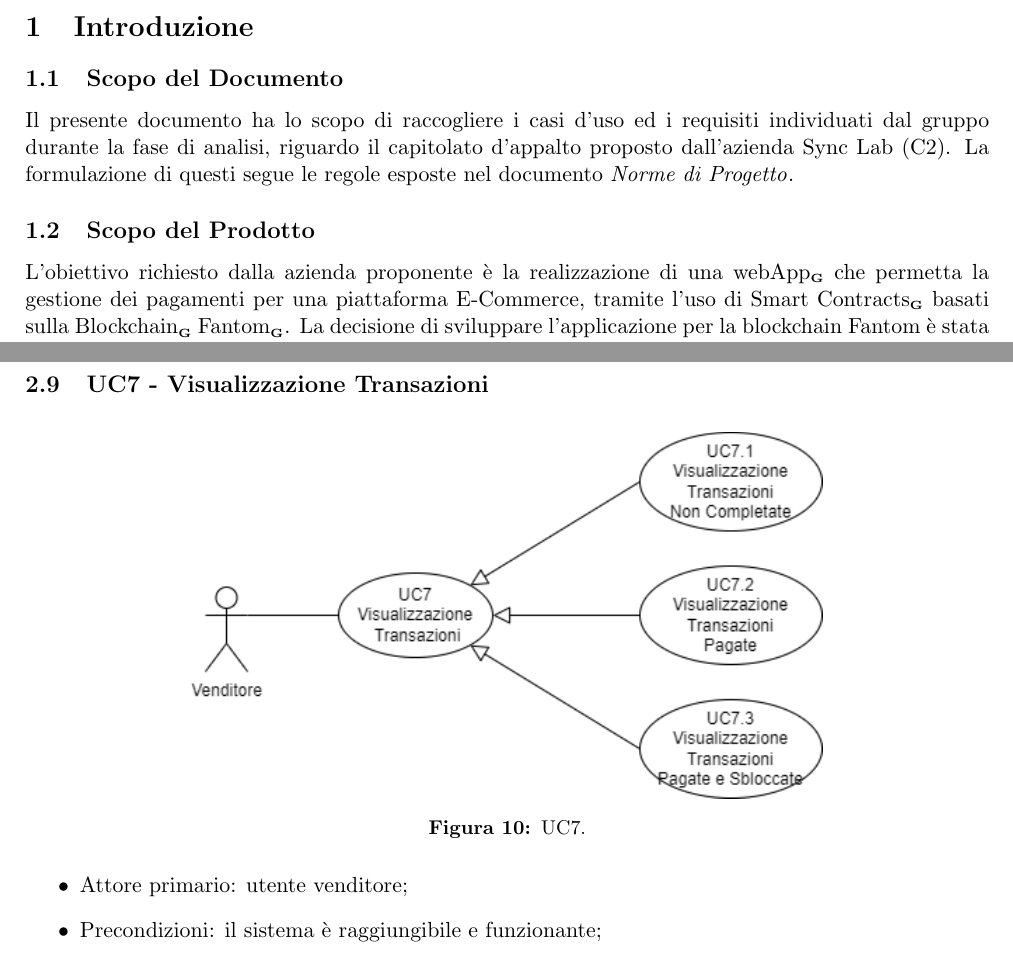
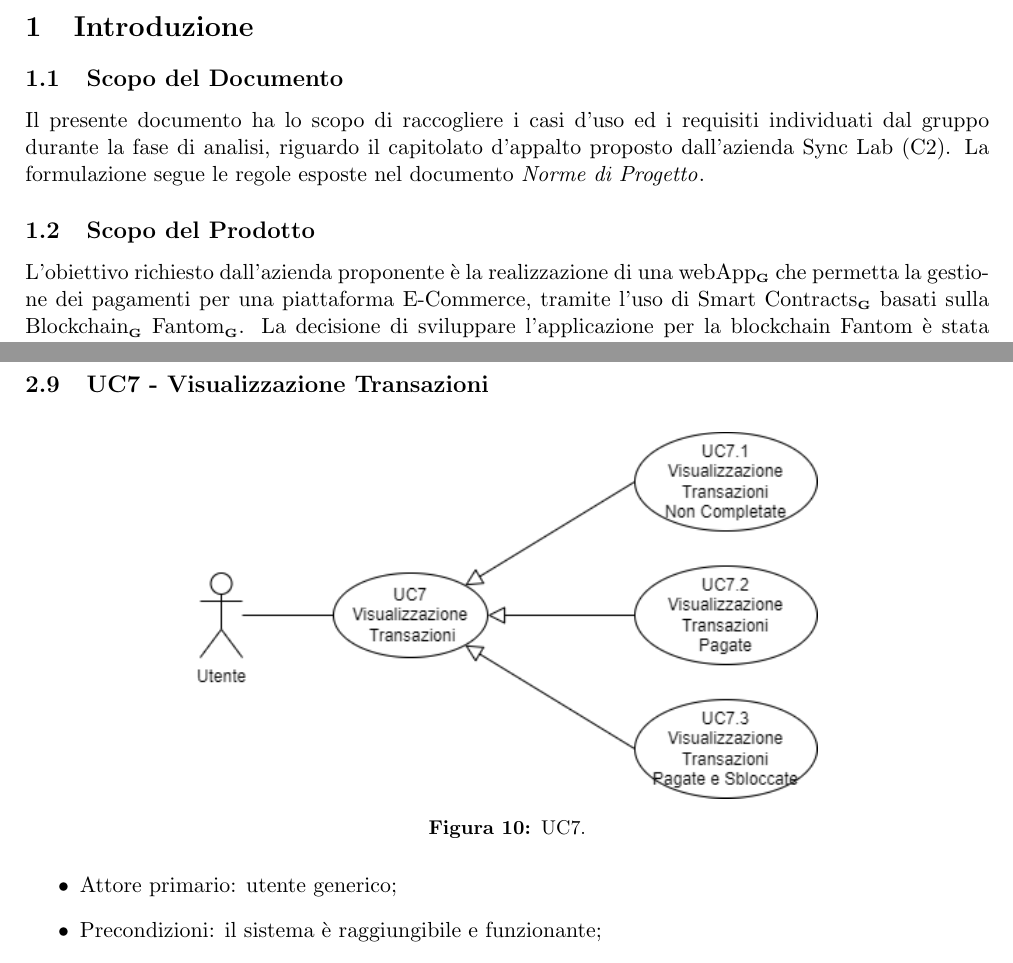
Before and after one commit to Yakuzaishi-SWE/docs, a LaTeX document (src/analisi_dei_requisiti/analisi_dei_requisiti.tex, which reads src/analisi_dei_requisiti/sezioni/casi_uso.tex, src/analisi_dei_requisiti/sezioni/introduzione.tex): two parts of pages 6 and 16 of 21, joined at a grey line, cut so that both start at the same text. Compiled offline with pdfLaTeX.

Commit message:
ar fix italiano e uc7

```diff
--- a/src/analisi_dei_requisiti/sezioni/casi_uso.tex
+++ b/src/analisi_dei_requisiti/sezioni/casi_uso.tex
@@ -339,7 +339,7 @@ L'utente generico ha poi due specializzazioni possibili: l'utente proprietario d
   \end{figure}
 
 \begin{itemize}
-    \item Attore primario: utente venditore;
+    \item Attore primario: utente generico;
     \item Precondizioni: il sistema è raggiungibile e funzionante;
     \item Postcondizioni: l'utente ha selezionato lo stato delle transazioni che vuole visualizzare;
     \item Scenario principale: l'utente sceglie lo stato delle transazioni da visualizzare tra quelli disponibili;
--- a/src/analisi_dei_requisiti/sezioni/introduzione.tex
+++ b/src/analisi_dei_requisiti/sezioni/introduzione.tex
@@ -2,10 +2,11 @@
 
 \subsection{Scopo del Documento}
 Il presente documento ha lo scopo di raccogliere i casi d'uso ed i requisiti individuati dal gruppo
-durante la fase di analisi, riguardo il capitolato d'appalto proposto dall'azienda Sync Lab (C2). La formulazione di questi segue le regole esposte nel documento \docNameNdP{}.
+durante la fase di analisi, riguardo il capitolato d'appalto proposto dall'azienda Sync Lab (C2).
+La formulazione segue le regole esposte nel documento \docNameNdP{}.
 
 \subsection{Scopo del Prodotto}
-L'obiettivo richiesto dalla azienda proponente è la realizzazione di una webApp\glo{} che permetta la gestione dei pagamenti per una piattaforma E-Commerce, tramite l'uso di Smart Contracts\glo{} basati sulla Blockchain\glo{} Fantom\glo{}.
+L'obiettivo richiesto dall'azienda proponente è la realizzazione di una webApp\glo{} che permetta la gestione dei pagamenti per una piattaforma E-Commerce, tramite l'uso di Smart Contracts\glo{} basati sulla Blockchain\glo{} Fantom\glo{}.
 La decisione di sviluppare l'applicazione per la blockchain Fantom è stata presa dopo una attenta analisi delle possibili blockchain adatte alla costruzione di Smart Contract.
 L'applicazione sarà inoltre dotata di una funzione MoneyBox\glo{} per gestire pagamenti da più utenti per uno stesso prodotto.
 
```
Also changed, not shown: src/analisi_dei_requisiti/immagini/UseCases-UC7.png, src/analisi_dei_requisiti/sezioni/casi_uso.tex (2 more changed lines).
